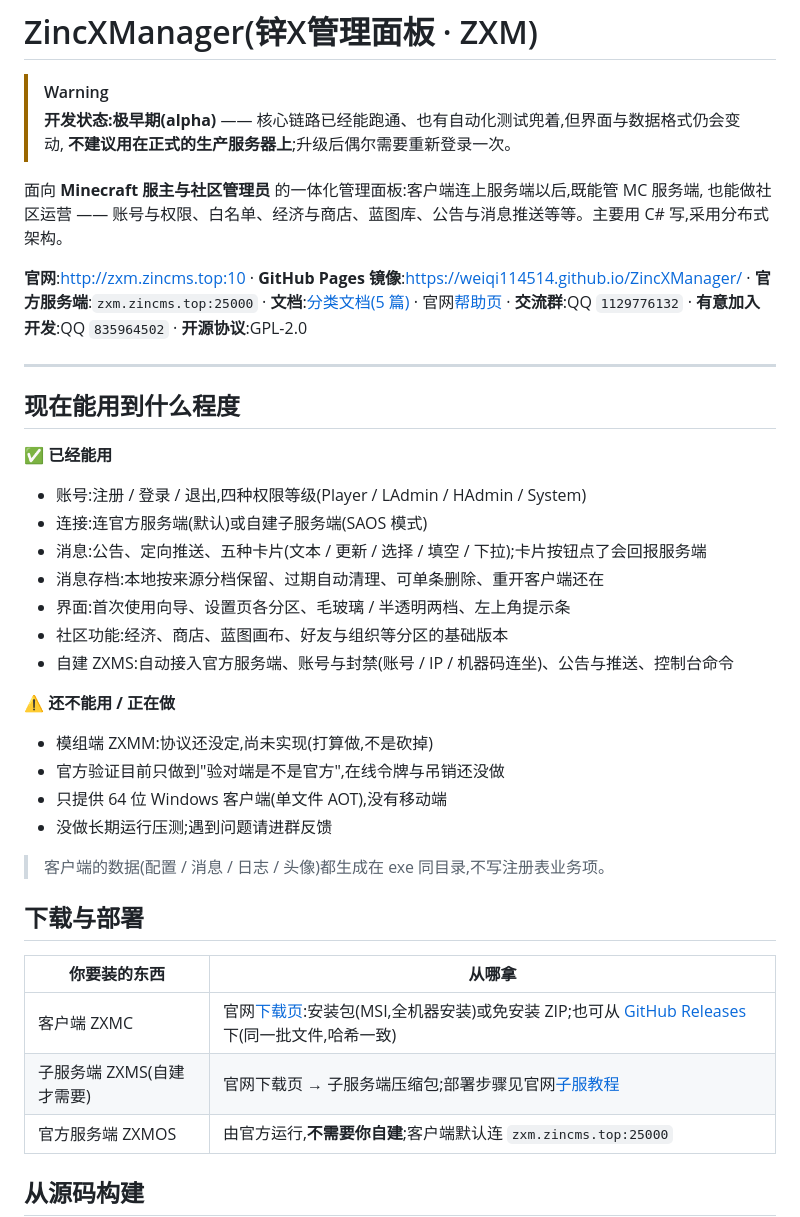
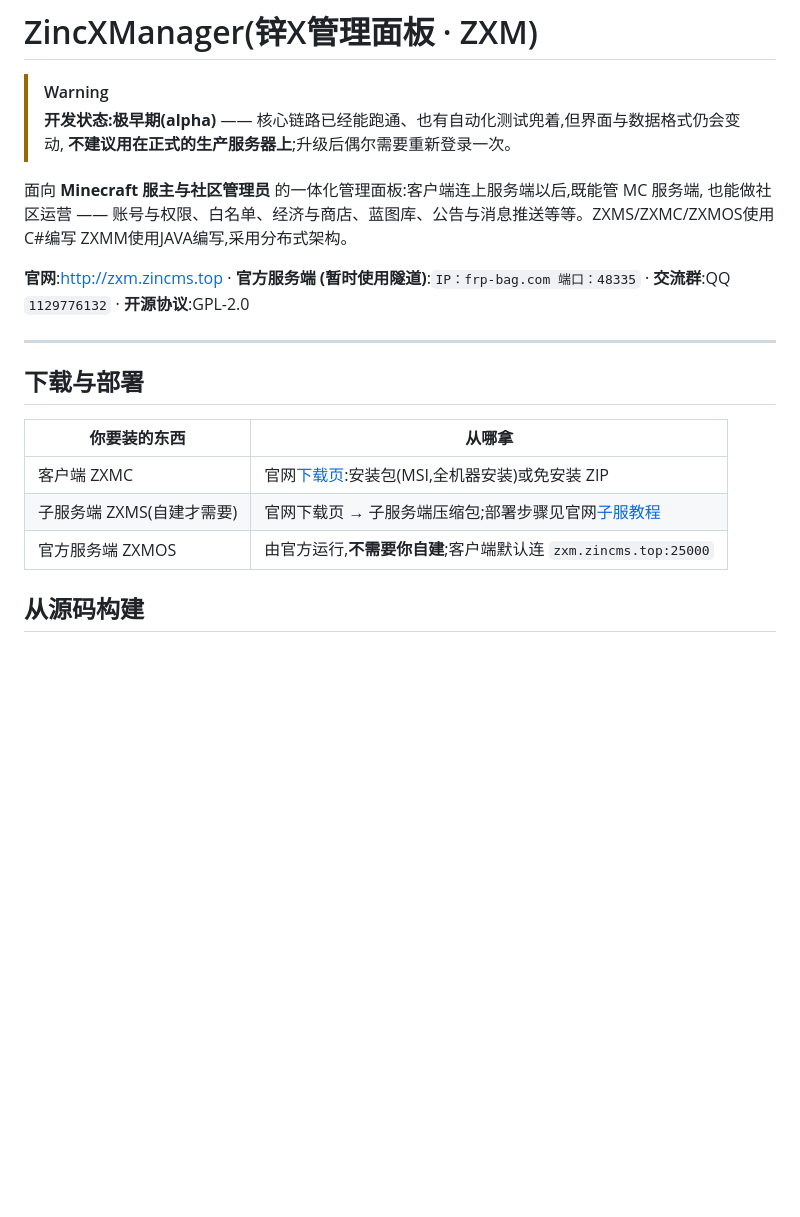
Before and after one commit to weiqi114514/ZincXManager, a Markdown page: README.md, the part around one of its changes. Rendered like a GitHub page; blank space fills up the shorter version.

Commit message:
更新README，确保信息为最新
更新README，确保信息为最新

```diff
--- a/README.md
+++ b/README.md
@@ -5,39 +5,18 @@
 > **不建议用在正式的生产服务器上**;升级后偶尔需要重新登录一次。
 
 面向 **Minecraft 服主与社区管理员** 的一体化管理面板:客户端连上服务端以后,既能管 MC 服务端,
-也能做社区运营 —— 账号与权限、白名单、经济与商店、蓝图库、公告与消息推送等等。主要用 C# 写,采用分布式架构。
+也能做社区运营 —— 账号与权限、白名单、经济与商店、蓝图库、公告与消息推送等等。ZXMS/ZXMC/ZXMOS使用C#编写 ZXMM使用JAVA编写,采用分布式架构。
 
-**官网**:<http://zxm.zincms.top:10> · **GitHub Pages 镜像**:<https://weiqi114514.github.io/ZincXManager/> · **官方服务端**:`zxm.zincms.top:25000` · **文档**:[分类文档(5 篇)](https://weiqi114514.github.io/ZincXManager/guide/) · 官网[帮助页](http://zxm.zincms.top:10/help.html) · **交流群**:QQ `1129776132` · **有意加入开发**:QQ `835964502` · **开源协议**:GPL-2.0
+**官网**:<http://zxm.zincms.top> · **官方服务端 (暂时使用隧道)**:`IP：frp-bag.com 端口：48335` · **交流群**:QQ `1129776132` · **开源协议**:GPL-2.0
 
 ---
-
-## 现在能用到什么程度
-
-**✅ 已经能用**
-
-- 账号:注册 / 登录 / 退出,四种权限等级(Player / LAdmin / HAdmin / System)
-- 连接:连官方服务端(默认)或自建子服务端(SAOS 模式)
-- 消息:公告、定向推送、五种卡片(文本 / 更新 / 选择 / 填空 / 下拉);卡片按钮点了会回报服务端
-- 消息存档:本地按来源分档保留、过期自动清理、可单条删除、重开客户端还在
-- 界面:首次使用向导、设置页各分区、毛玻璃 / 半透明两档、左上角提示条
-- 社区功能:经济、商店、蓝图画布、好友与组织等分区的基础版本
-- 自建 ZXMS:自动接入官方服务端、账号与封禁(账号 / IP / 机器码连坐)、公告与推送、控制台命令
-
-**⚠ 还不能用 / 正在做**
-
-- 模组端 ZXMM:协议还没定,尚未实现(打算做,不是砍掉)
-- 官方验证目前只做到"验对端是不是官方",在线令牌与吊销还没做
-- 只提供 64 位 Windows 客户端(单文件 AOT),没有移动端
-- 没做长期运行压测;遇到问题请进群反馈
-
-> 客户端的数据(配置 / 消息 / 日志 / 头像)都生成在 exe 同目录,不写注册表业务项。
 
 ## 下载与部署
 
 | 你要装的东西 | 从哪拿 |
 | --- | --- |
-| 客户端 ZXMC | 官网[下载页](http://zxm.zincms.top:10/download.html):安装包(MSI,全机器安装)或免安装 ZIP;也可从 [GitHub Releases](https://github.com/weiqi114514/ZincXManager/releases) 下(同一批文件,哈希一致) |
-| 子服务端 ZXMS(自建才需要) | 官网下载页 → 子服务端压缩包;部署步骤见官网[子服教程](http://zxm.zincms.top:10/zxms.html) |
+| 客户端 ZXMC | 官网[下载页](http://zxm.zincms.top/download.html):安装包(MSI,全机器安装)或免安装 ZIP |
+| 子服务端 ZXMS(自建才需要) | 官网下载页 → 子服务端压缩包;部署步骤见官网[子服教程](http://zxm.zincms.top/zxms.html) |
 | 官方服务端 ZXMOS | 由官方运行,**不需要你自建**;客户端默认连 `zxm.zincms.top:25000` |
 
 ## 从源码构建
```
Also changed, not shown: other parts of README.md (+8 -7 lines).
